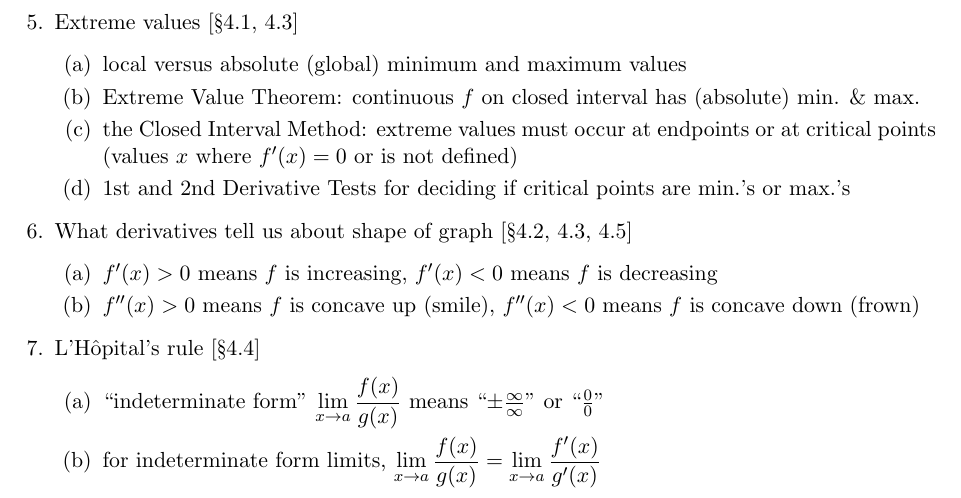
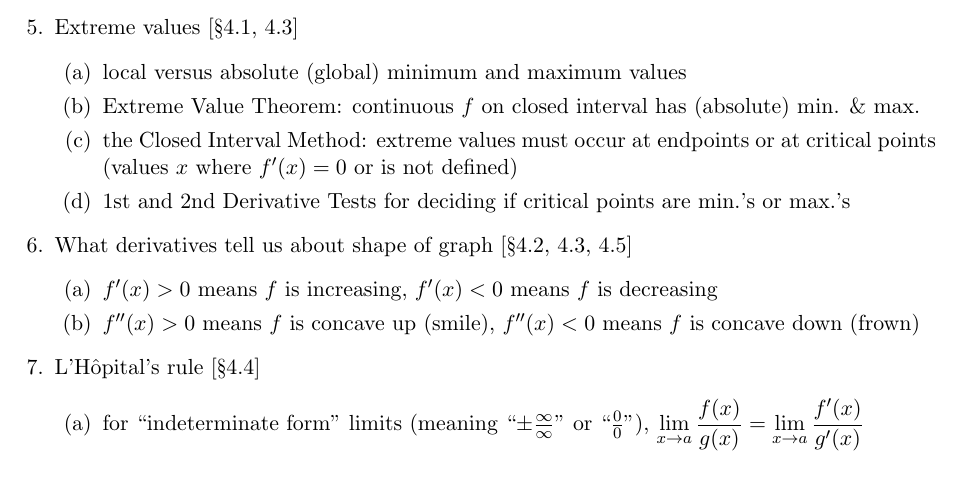
Before and after one commit to samuelfhopkins/samuelfhopkins.github.io, a LaTeX document (classes/156/midterm2_guide.tex): part of the page, cut so that both start at the same text. Compiled offline with pdfLaTeX.

Commit message:
Add files via upload

```diff
--- a/classes/156/midterm2_guide.tex
+++ b/classes/156/midterm2_guide.tex
@@ -60,8 +60,7 @@
 
 \item L'H\^{o}pital's rule [\S 4.4]
 \begin{enumerate}
-\item ``indeterminate form'' $\displaystyle \lim_{x\to a} \frac{f(x)}{g(x)}$ means ``$\pm \frac{\infty}{\infty}$'' or ``$\frac{0}{0}$''
-\item for indeterminate form limits, $\displaystyle \lim_{x\to a} \frac{f(x)}{g(x)} = \lim_{x\to a} \frac{f'(x)}{g'(x)}$
+\item for ``indeterminate form'' limits (meaning ``$\pm \frac{\infty}{\infty}$'' or ``$\frac{0}{0}$''), $\displaystyle \lim_{x\to a} \frac{f(x)}{g(x)} = \lim_{x\to a} \frac{f'(x)}{g'(x)}$
 \end{enumerate}
 
 \end{enumerate}
```
Also changed, not shown: classes/156/midterm2_guide.pdf.
